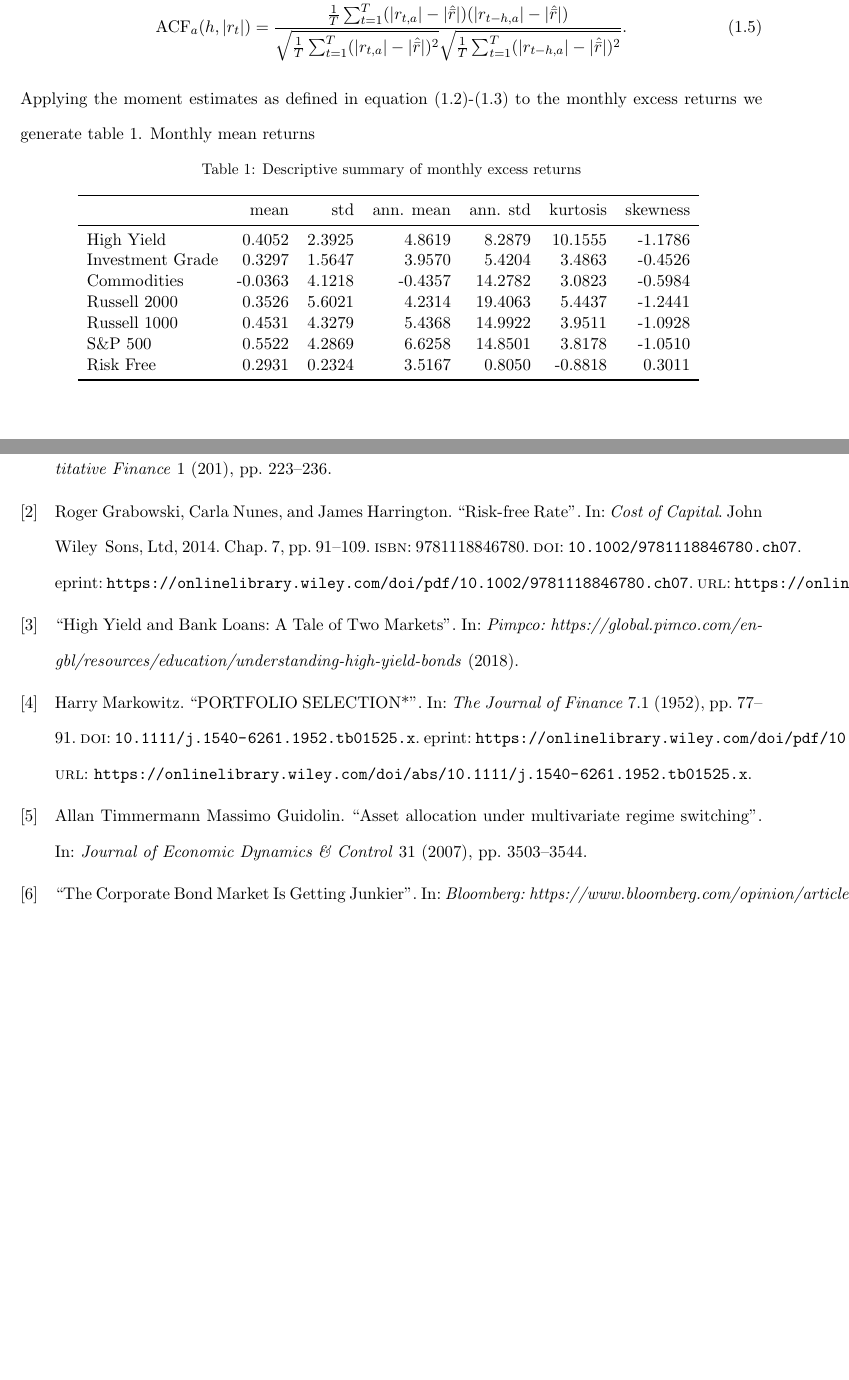
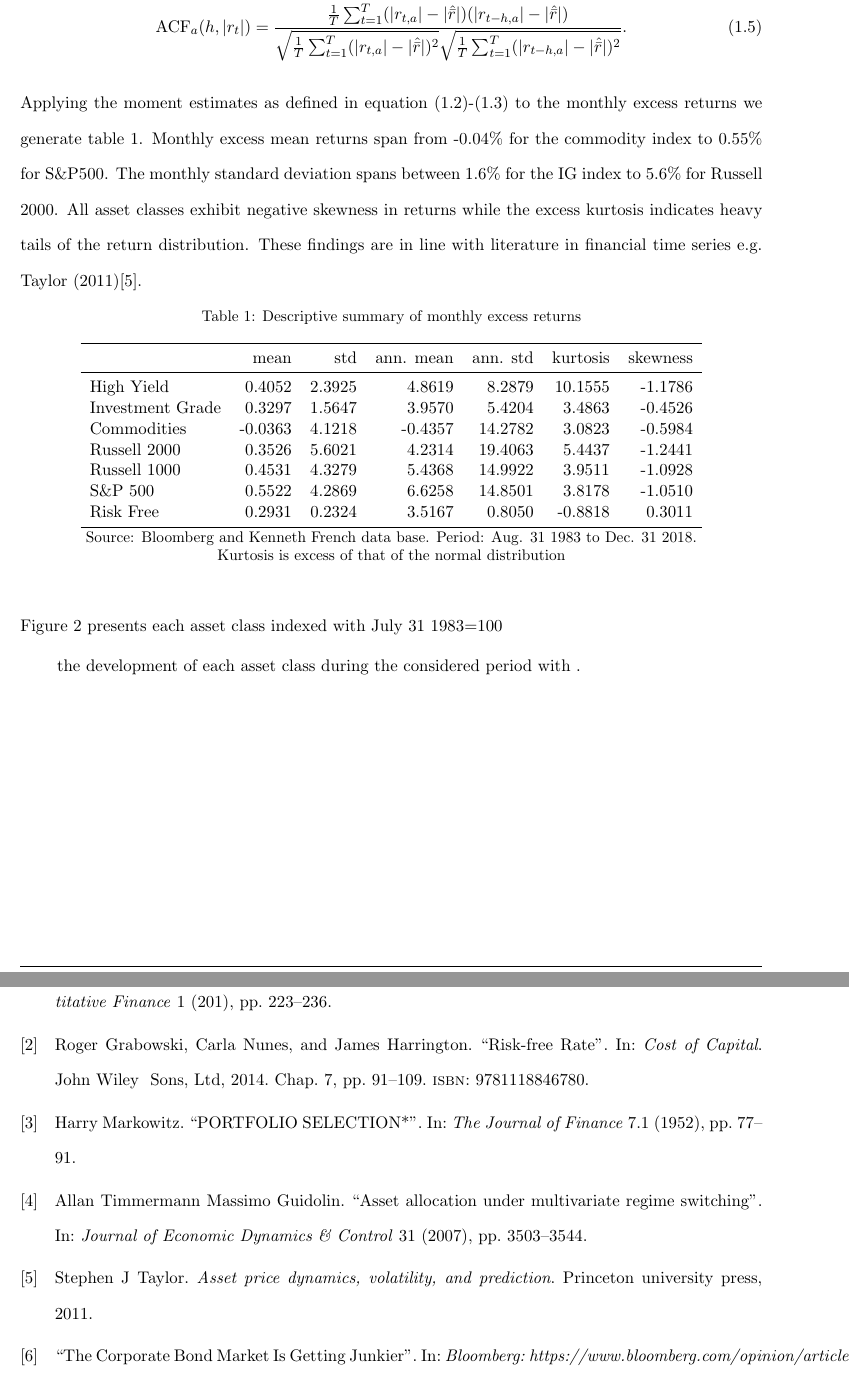
Before and after one commit to WiGram/Master-s-Thesis, a LaTeX document (DataDescription.tex, which reads bibliography.bib): two parts of pages 7 and 14 of 14 before the commit and two parts of pages 7 and 15 of 15 after it, joined at a grey line, cut so that both start at the same text, the shorter picture padded with empty space. Compiled offline with pdfLaTeX.

Commit message:
Updates from Overleaf

```diff
--- a/DataDescription.tex
+++ b/DataDescription.tex
@@ -203,10 +203,12 @@ where $a \in \{1,2,...,A\}$ denotes asset class a. Additionally, we will conside
     \text{ACF}_a(h,r_t)&= \frac{\frac{1}{T}\sum_{t=1}^{T}(r_{t,a}-\hat{\Bar{r}})(r_{t-h,a}-\hat{\Bar{r}})}{\sqrt{\frac{1}{T}\sum_{t=1}^{T}(r_{t,a}-\hat{\Bar{r}})^2}\sqrt{\frac{1}{T}\sum_{t=1}^{T}(r_{t-h,a}-\hat{\Bar{r}})^2}} \label{acf} ,  \\
     \text{ACF}_a(h,\vert {r_t} \vert) &= \frac{\frac{1}{T}\sum_{t=1}^{T}(\vert r_{t,a} \vert-\vert\hat{\Bar{r}}\vert)(\vert r_{t-h,a}\vert-\vert\hat{\Bar{r}}\vert)}{\sqrt{\frac{1}{T}\sum_{t=1}^{T}(\vert r_{t,a}\vert-\vert\hat{\Bar{r}}\vert)^2}\sqrt{\frac{1}{T}\sum_{t=1}^{T}(\vert r_{t-h,a}\vert-\vert\hat{\Bar{r}}\vert)^2}} \label{acfabs}.
 \end{align}
-Applying the moment estimates as defined in equation (\ref{meanvol})-(\ref{skewkurt}) to the monthly excess returns we generate table \ref{descriptive_statistics}. Monthly mean returns
+
+\noindent Applying the moment estimates as defined in equation (\ref{meanvol})-(\ref{skewkurt}) to the monthly excess returns we generate table \ref{descriptive_statistics}. Monthly excess mean returns span from -0.04\% for the commodity index to 0.55\% for S\&P500. The monthly standard deviation spans between 1.6\% for the IG index to 5.6\% for Russell 2000. All asset classes exhibit negative skewness in returns while the excess kurtosis indicates heavy tails of the return distribution. These findings are in line with literature in financial time series e.g. Taylor (2011)\cite{Taylor}.
 
 \begin{table}[h!]
 \centering
+\captionsetup{justification=centering,margin=0.6cm}
 \caption{Descriptive summary of monthly excess returns}
 \label{descriptive_statistics}
 \begin{tabular}{lrrrrrr}
@@ -222,8 +224,14 @@ S\&P 500          &  0.5522 &  4.2869 &     6.6258 &   14.8501 &    3.8178 &   -
 Risk Free        &  0.2931 &  0.2324 &     3.5167 &    0.8050 &   -0.8818 &    0.3011 \\
 \bottomrule
 \end{tabular}
-    \label{returnstats}
+\caption*{Source: Bloomberg and Kenneth French data base.
+Period: Aug. 31 1983 to Dec. 31 2018. \\ Kurtosis is excess of that of the normal distribution}
 \end{table}
+
+\noindent Figure \ref{index_levels} presents each asset class indexed with July 31 1983=100
+
+
+the development of each asset class during the considered period with .
 
 
 
--- a/bibliography.bib
+++ b/bibliography.bib
@@ -32,15 +39,15 @@
   publisher={Elsevier B.V.}
 }
 
-@article{Pimpco,
+@article{Pimco,
   title={High Yield and Bank Loans: A Tale of Two Markets},
   author={},
-  journal={Pimpco: https://global.pimco.com/en-gbl/resources/education/understanding-high-yield-bonds},
+  journal={Pimco: https://global.pimco.com/en-gbl/resources/education/understanding-high-yield-bonds},
   volume={},
   number={},
   pages={},
   year={2018},
-  publisher={Pimpco}
+  publisher={Pimco}
 }
 
 @article{Bloomberg,
@@ -74,9 +81,9 @@ journal = {The Journal of Finance},
 volume = {7},
 number = {1},
 pages = {77-91},
-doi = {10.1111/j.1540-6261.1952.tb01525.x},
-url = {https://onlinelibrary.wiley.com/doi/abs/10.1111/j.1540-6261.1952.tb01525.x},
-eprint = {https://onlinelibrary.wiley.com/doi/pdf/10.1111/j.1540-6261.1952.tb01525.x},
+%doi = {10.1111/j.1540-6261.1952.tb01525.x},
+%url = {https://onlinelibrary.wiley.com/doi/abs/10.1111/j.1540-6261.1952.tb01525.x},
+%eprint = {https://onlinelibrary.wiley.com/doi/pdf/10.1111/j.1540-6261.1952.tb01525.x},
 year = {1952}
 }
 
@@ -88,9 +95,9 @@ title = {Risk-free Rate},
 booktitle = {Cost of Capital},
 chapter = {7},
 pages = {91-109},
-doi = {10.1002/9781118846780.ch07},
-url = {https://onlinelibrary.wiley.com/doi/abs/10.1002/9781118846780.ch07},
-eprint = {https://onlinelibrary.wiley.com/doi/pdf/10.1002/9781118846780.ch07},
+%doi = {10.1002/9781118846780.ch07},
+%url = {https://onlinelibrary.wiley.com/doi/abs/10.1002/9781118846780.ch07},
+%eprint = {https://onlinelibrary.wiley.com/doi/pdf/10.1002/9781118846780.ch07},
 year = {2014},
 %keywords = {2008 financial crisis, equity risk premium (ERP), investment, risk-free maturity, risk-free rate, risk-free yield, U.S. government security},
 %abstract = {}
```
Also changed, not shown: images/descriptive_HY.PNG (deleted), images/descriptive_IG.PNG (deleted), images/descriptive_com.PNG (deleted), DataDescription.tex (11 more changed lines), bibliography.bib (7 more changed lines).
